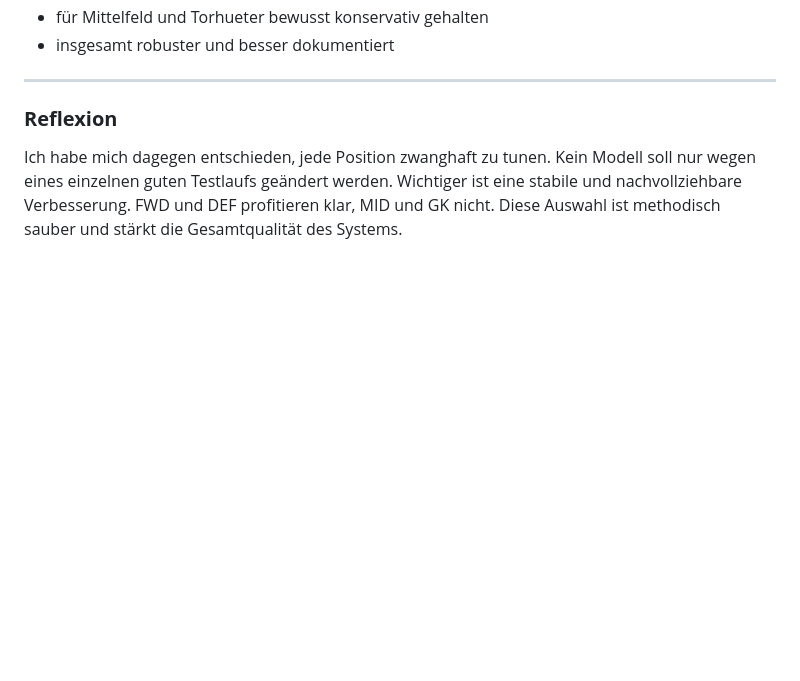
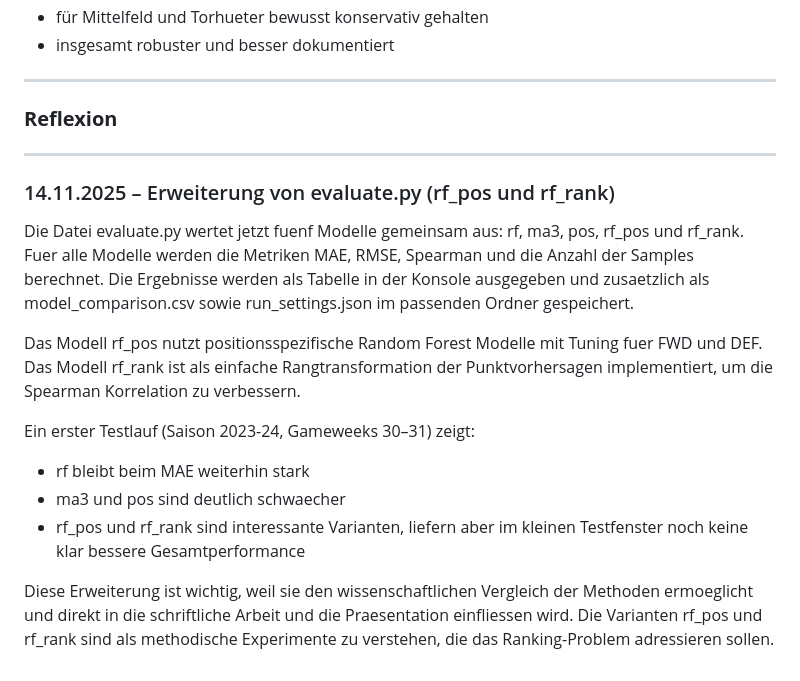
Before and after one commit to muz1n/fpl-matura, a Markdown page: docs/ki_log.md, the part around the change. Rendered like a GitHub page; blank space fills up the shorter version.

Commit message:
evaluate Erweiterung mit rf_pos und rf_rank im ki_log dokumentiert

```diff
--- a/docs/ki_log.md
+++ b/docs/ki_log.md
@@ -88,4 +88,18 @@ Damit ist `rf_pos` ab jetzt:
 
 ### **Reflexion**
 
-Ich habe mich dagegen entschieden, jede Position zwanghaft zu tunen. Kein Modell soll nur wegen eines einzelnen guten Testlaufs geändert werden. Wichtiger ist eine stabile und nachvollziehbare Verbesserung. FWD und DEF profitieren klar, MID und GK nicht. Diese Auswahl ist methodisch sauber und stärkt die Gesamtqualität des Systems.
+
+---
+
+### 14.11.2025 – Erweiterung von evaluate.py (rf_pos und rf_rank)
+
+Die Datei evaluate.py wertet jetzt fuenf Modelle gemeinsam aus: rf, ma3, pos, rf_pos und rf_rank. Fuer alle Modelle werden die Metriken MAE, RMSE, Spearman und die Anzahl der Samples berechnet. Die Ergebnisse werden als Tabelle in der Konsole ausgegeben und zusaetzlich als model_comparison.csv sowie run_settings.json im passenden Ordner gespeichert.
+
+Das Modell rf_pos nutzt positionsspezifische Random Forest Modelle mit Tuning fuer FWD und DEF. Das Modell rf_rank ist als einfache Rangtransformation der Punktvorhersagen implementiert, um die Spearman Korrelation zu verbessern.
+
+Ein erster Testlauf (Saison 2023-24, Gameweeks 30–31) zeigt:
+- rf bleibt beim MAE weiterhin stark
+- ma3 und pos sind deutlich schwaecher
+- rf_pos und rf_rank sind interessante Varianten, liefern aber im kleinen Testfenster noch keine klar bessere Gesamtperformance
+
+Diese Erweiterung ist wichtig, weil sie den wissenschaftlichen Vergleich der Methoden ermoeglicht und direkt in die schriftliche Arbeit und die Praesentation einfliessen wird. Die Varianten rf_pos und rf_rank sind als methodische Experimente zu verstehen, die das Ranking-Problem adressieren sollen.
```
